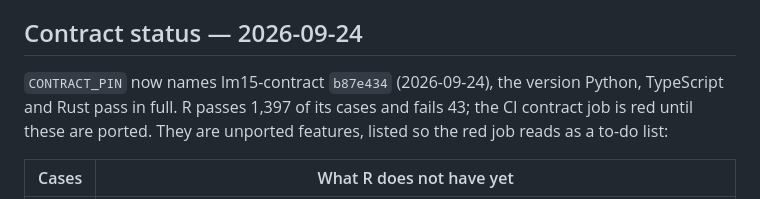
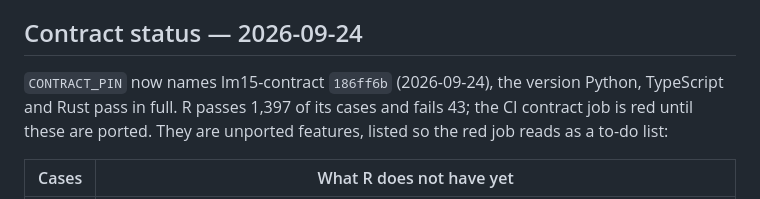
Before and after one commit to lm15-dev/lm15-r, a Markdown page: IMPLEMENTATION.md, the part around the change. GitHub-like rendering.

Commit message:
IMPLEMENTATION: pin 186ff6b

```diff
--- a/IMPLEMENTATION.md
+++ b/IMPLEMENTATION.md
@@ -6,7 +6,7 @@ working trees have not been modified.
 
 ## Contract status — 2026-09-24
 
-`CONTRACT_PIN` now names lm15-contract `b87e434` (2026-09-24), the version
+`CONTRACT_PIN` now names lm15-contract `186ff6b` (2026-09-24), the version
 Python, TypeScript and Rust pass in full. R passes 1,397 of its cases and fails
 43; the CI contract job is red until these are ported. They are unported
 features, listed so the red job reads as a to-do list:
```
